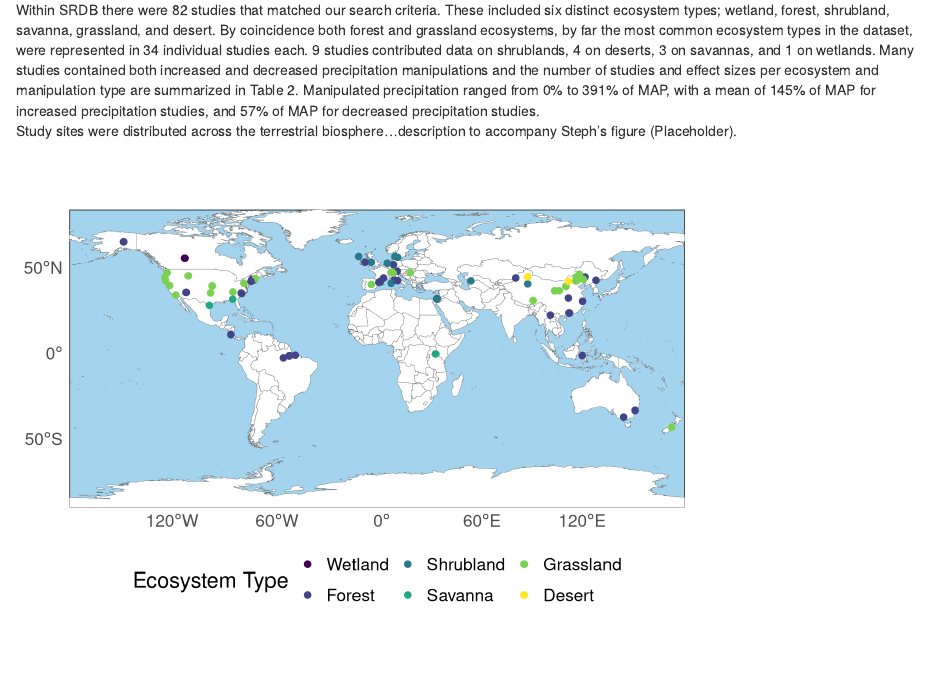
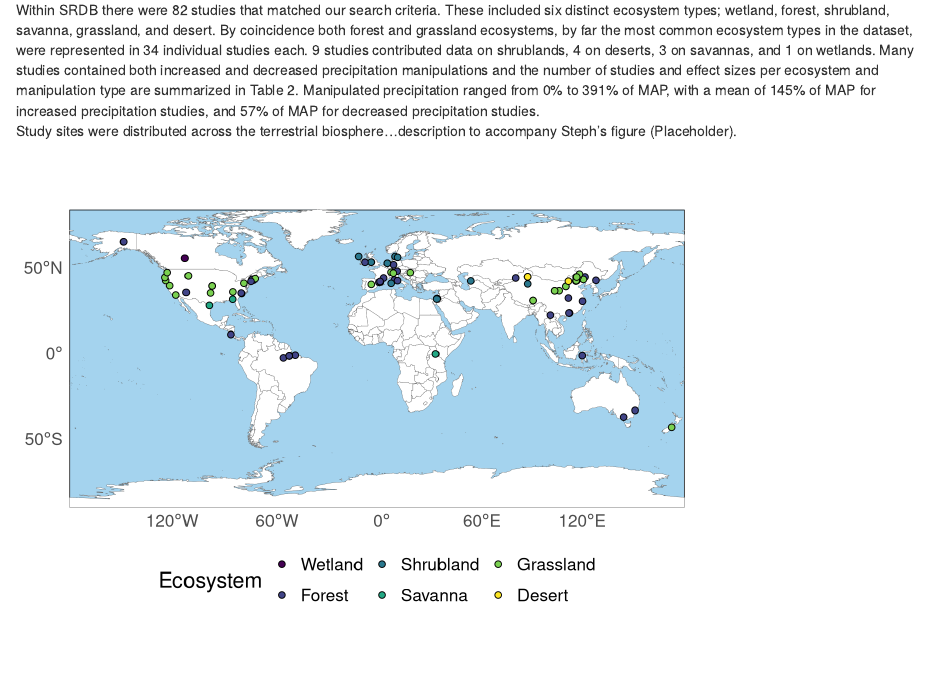
Before and after one commit to COMPASS-DOE/rs-synthesis, an R Markdown document (rs-synthesis.Rmd): the page in a window 1100 px wide, from 290 px down. Rendered offline with R 4.5, knitr and Pandoc, with nearby package versions; some code elsewhere in the file could not run offline.

Commit message:
side-step depreciated function

````diff
--- a/rs-synthesis.Rmd
+++ b/rs-synthesis.Rmd
@@ -233,15 +235,15 @@ world <- ne_countries(scale = "medium", returnclass = "sf")
 ggplot(data = world) +
      geom_sf(lwd = 0.1, fill = "white") +
   coord_sf(expand = FALSE) +
-  geom_point(data = meta_coords, aes(x = Longitude, y = Latitude, color = Ecosystem_type), size = 2) +
+  geom_point(data = meta_coords, aes(x = Longitude, y = Latitude, fill = Ecosystem_type), pch =  21, size = 2) +
   theme(panel.grid.major = element_blank(),
         panel.background = element_rect(fill = "lightskyblue2"),
         panel.grid.minor = element_blank(),
         legend.position = "bottom",
         axis.title.y = element_blank(),
         axis.title.x = element_blank()) +
-    labs(color = "Ecosystem Type") +
-  scale_color_viridis_d()
+    labs(fill = "Ecosystem") +
+  scale_fill_viridis_d()
 
 ```
 
````
Also changed, not shown: rs-synthesis.Rmd (6 more changed lines).
